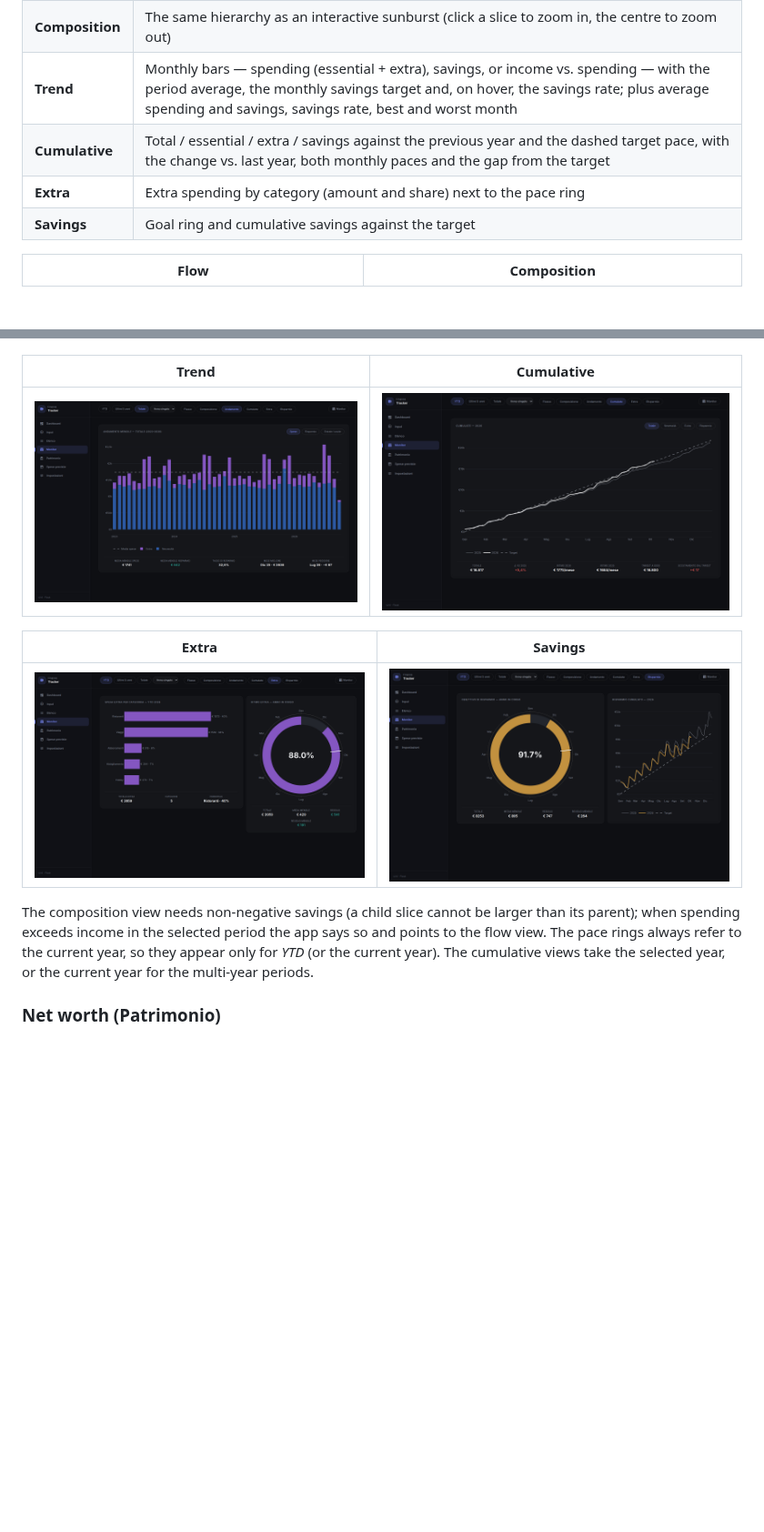
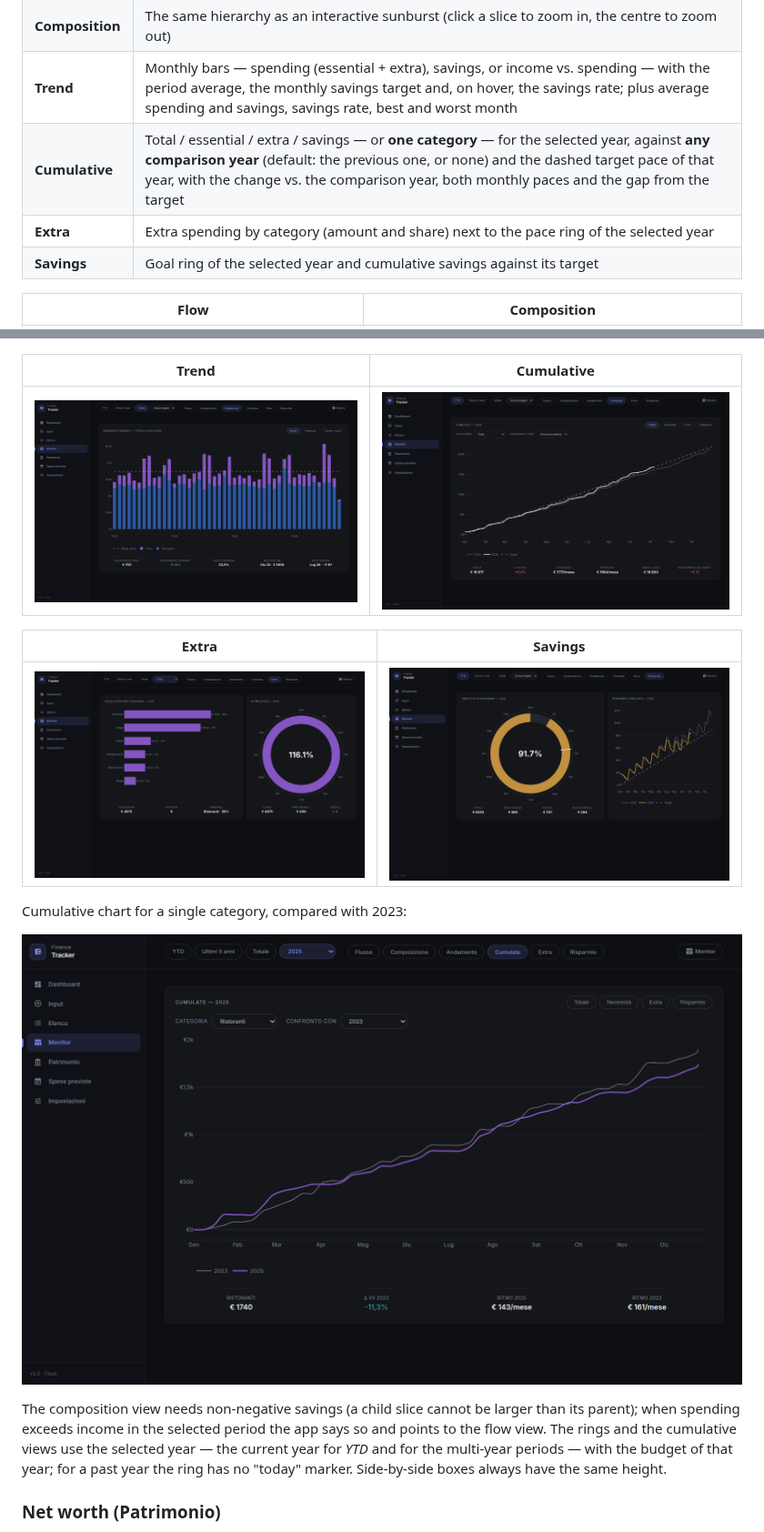
Before and after one commit to ncldlbn/finance_app, a Markdown page: README.md, 2 parts joined by grey strips. Shown at 91% size. Drawn GitHub-style; pictures changed too: docs/screenshots/charts-cumulative-category.png (added), docs/screenshots/charts-cumulative.png, docs/screenshots/charts-extra.png; blank space fills up the shorter version.

```diff
--- a/README.md
+++ b/README.md
@@ -112,9 +112,9 @@ your choice (YTD, last 5 years, all data, or one year). Six views:
 | **Flow** | Sankey: income → savings / spending → essential / extra → categories |
 | **Composition** | The same hierarchy as an interactive sunburst (click a slice to zoom in, the centre to zoom out) |
 | **Trend** | Monthly bars — spending (essential + extra), savings, or income vs. spending — with the period average, the monthly savings target and, on hover, the savings rate; plus average spending and savings, savings rate, best and worst month |
-| **Cumulative** | Total / essential / extra / savings against the previous year and the dashed target pace, with the change vs. last year, both monthly paces and the gap from the target |
-| **Extra** | Extra spending by category (amount and share) next to the pace ring |
-| **Savings** | Goal ring and cumulative savings against the target |
+| **Cumulative** | Total / essential / extra / savings — or **one category** — for the selected year, against **any comparison year** (default: the previous one, or none) and the dashed target pace of that year, with the change vs. the comparison year, both monthly paces and the gap from the target |
+| **Extra** | Extra spending by category (amount and share) next to the pace ring of the selected year |
+| **Savings** | Goal ring of the selected year and cumulative savings against its target |
 
 | Flow | Composition |
 | --- | --- |
@@ -128,10 +128,15 @@ your choice (YTD, last 5 years, all data, or one year). Six views:
 | --- | --- |
 | ![Extra](docs/screenshots/charts-extra.png) | ![Savings](docs/screenshots/charts-savings.png) |
 
+Cumulative chart for a single category, compared with 2023:
+
+![Cumulative by category](docs/screenshots/charts-cumulative-category.png)
+
 The composition view needs non-negative savings (a child slice cannot be larger than its parent); when
-spending exceeds income in the selected period the app says so and points to the flow view. The pace
-rings always refer to the current year, so they appear only for *YTD* (or the current year). The
-cumulative views take the selected year, or the current year for the multi-year periods.
+spending exceeds income in the selected period the app says so and points to the flow view. The rings and
+the cumulative views use the selected year — the current year for *YTD* and for the multi-year periods — with
+the budget of that year; for a past year the ring has no "today" marker. Side-by-side boxes always have the
+same height.
 
 ### Net worth (Patrimonio)
 
```
Also changed, not shown: other parts of README.md (+6 -4 lines), docs/screenshots/settings.png, 10 other files.
